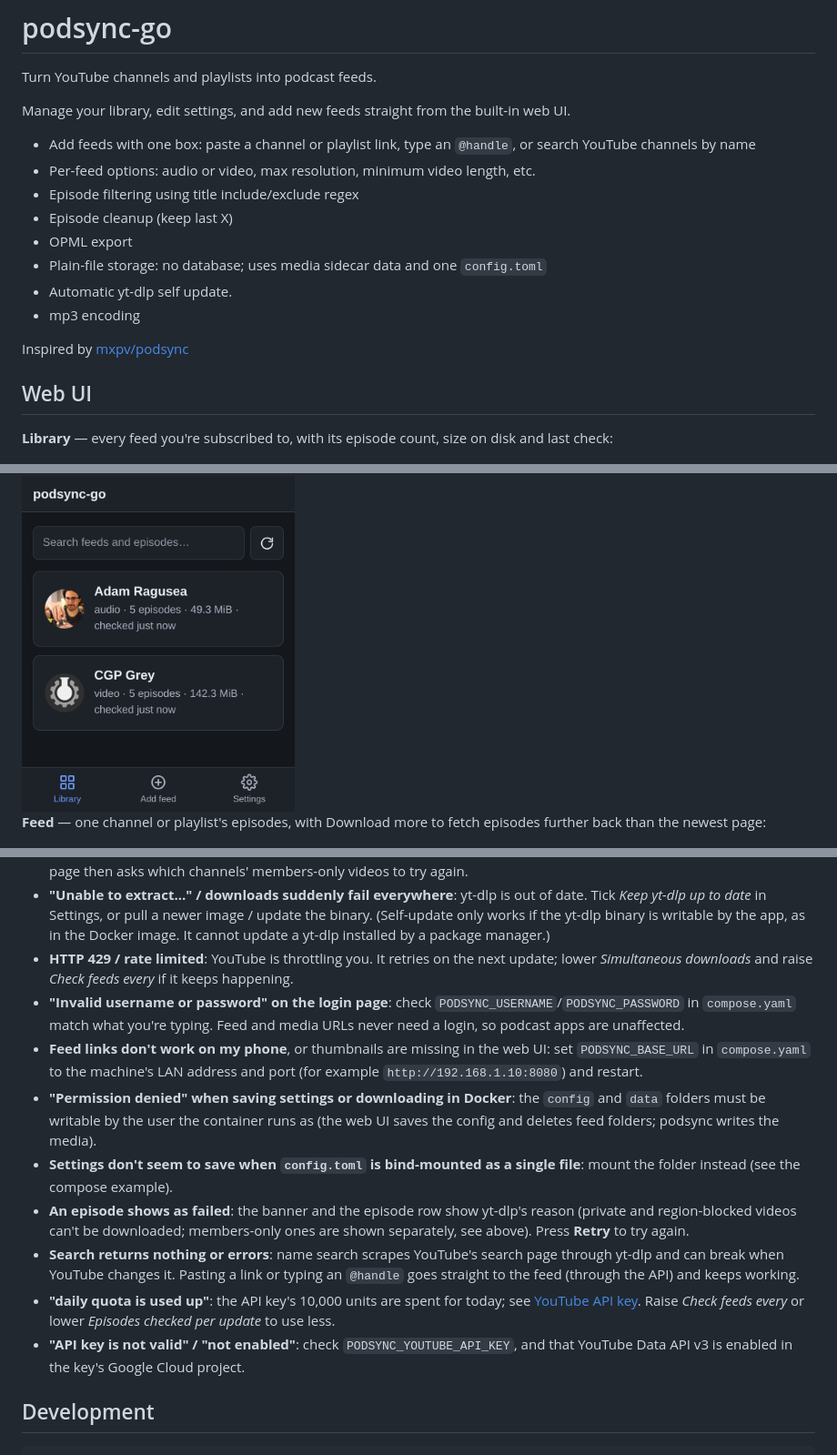
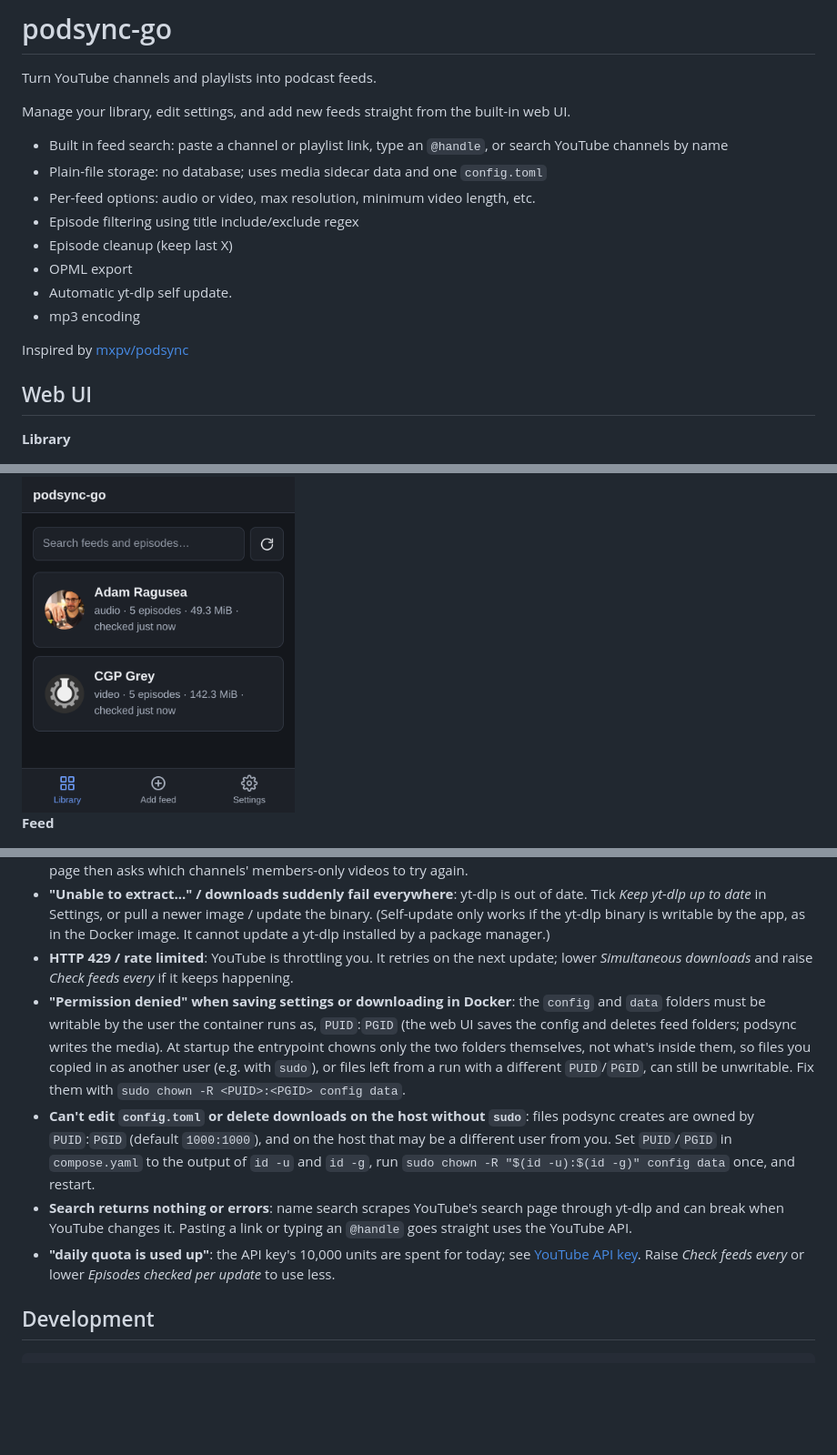
Before and after one commit to benjamonnguyen/podsync-go, a Markdown page: README.md, 3 parts joined by grey strips. Shown at 91% size. Drawn GitHub-style; blank space fills up the shorter version.

Commit message:
Explain PUID/PGID ownership in README troubleshooting
Co-Authored-By: Claude Opus 5.5 <noreply@anthropic.com>

```diff
--- a/README.md
+++ b/README.md
@@ -4,12 +4,12 @@ Turn YouTube channels and playlists into podcast feeds.
 
 Manage your library, edit settings, and add new feeds straight from the built-in web UI.
 
-- Add feeds with one box: paste a channel or playlist link, type an `@handle`, or search YouTube channels by name
+- Built in feed search: paste a channel or playlist link, type an `@handle`, or search YouTube channels by name
+- Plain-file storage: no database; uses media sidecar data and one `config.toml`
 - Per-feed options: audio or video, max resolution, minimum video length, etc.
 - Episode filtering using title include/exclude regex
 - Episode cleanup (keep last X)
 - OPML export
-- Plain-file storage: no database; uses media sidecar data and one `config.toml`
 - Automatic yt-dlp self update.
 - mp3 encoding
 
@@ -17,11 +17,11 @@ Inspired by [mxpv/podsync](https://github.com/mxpv/podsync)
 
 ## Web UI
 
-**Library** — every feed you're subscribed to, with its episode count, size on disk and last check:
+**Library**
 
 <img src="docs/img/library.png" alt="Library view" width="300">
 
-**Feed** — one channel or playlist's episodes, with Download more to fetch episodes further back than the newest page:
+**Feed**
 
 <img src="docs/img/feed.png" alt="Feed view" width="300">
 
@@ -124,14 +122,10 @@ Check the banner at the top of the page first; it quotes yt-dlp's error.
 - **Members-only videos**: videos only a channel's paying members can watch are skipped, shown greyed out with a _members only_ label, and never retried on their own. If you're a member, upload that account's cookies in Settings; the page then asks which channels' members-only videos to try again.
 - **"Unable to extract..." / downloads suddenly fail everywhere**: yt-dlp is out of date. Tick _Keep yt-dlp up to date_ in Settings, or pull a newer image / update the binary. (Self-update only works if the yt-dlp binary is writable by the app, as in the Docker image. It cannot update a yt-dlp installed by a package manager.)
 - **HTTP 429 / rate limited**: YouTube is throttling you. It retries on the next update; lower _Simultaneous downloads_ and raise _Check feeds every_ if it keeps happening.
-- **"Invalid username or password" on the login page**: check `PODSYNC_USERNAME`/`PODSYNC_PASSWORD` in `compose.yaml` match what you're typing. Feed and media URLs never need a login, so podcast apps are unaffected.
-- **Feed links don't work on my phone**, or thumbnails are missing in the web UI: set `PODSYNC_BASE_URL` in `compose.yaml` to the machine's LAN address and port (for example `http://192.168.1.10:8080`) and restart.
-- **"Permission denied" when saving settings or downloading in Docker**: the `config` and `data` folders must be writable by the user the container runs as (the web UI saves the config and deletes feed folders; podsync writes the media).
-- **Settings don't seem to save when `config.toml` is bind-mounted as a single file**: mount the folder instead (see the compose example).
-- **An episode shows as failed**: the banner and the episode row show yt-dlp's reason (private and region-blocked videos can't be downloaded; members-only ones are shown separately, see above). Press **Retry** to try again.
-- **Search returns nothing or errors**: name search scrapes YouTube's search page through yt-dlp and can break when YouTube changes it. Pasting a link or typing an `@handle` goes straight to the feed (through the API) and keeps working.
+- **"Permission denied" when saving settings or downloading in Docker**: the `config` and `data` folders must be writable by the user the container runs as, `PUID`:`PGID` (the web UI saves the config and deletes feed folders; podsync writes the media). At startup the entrypoint chowns only the two folders themselves, not what's inside them, so files you copied in as another user (e.g. with `sudo`), or files left from a run with a different `PUID`/`PGID`, can still be unwritable. Fix them with `sudo chown -R <PUID>:<PGID> config data`.
+- **Can't edit `config.toml` or delete downloads on the host without `sudo`**: files podsync creates are owned by `PUID`:`PGID` (default `1000:1000`), and on the host that may be a different user from you. Set `PUID`/`PGID` in `compose.yaml` to the output of `id -u` and `id -g`, run `sudo chown -R "$(id -u):$(id -g)" config data` once, and restart.
+- **Search returns nothing or errors**: name search scrapes YouTube's search page through yt-dlp and can break when YouTube changes it. Pasting a link or typing an `@handle` goes straight uses the YouTube API.
 - **"daily quota is used up"**: the API key's 10,000 units are spent for today; see [YouTube API key](#youtube-api-key). Raise _Check feeds every_ or lower _Episodes checked per update_ to use less.
-- **"API key is not valid" / "not enabled"**: check `PODSYNC_YOUTUBE_API_KEY`, and that YouTube Data API v3 is enabled in the key's Google Cloud project.
 
 ## Development
 
```
Also changed, not shown: other parts of README.md (+3 -5 lines).
